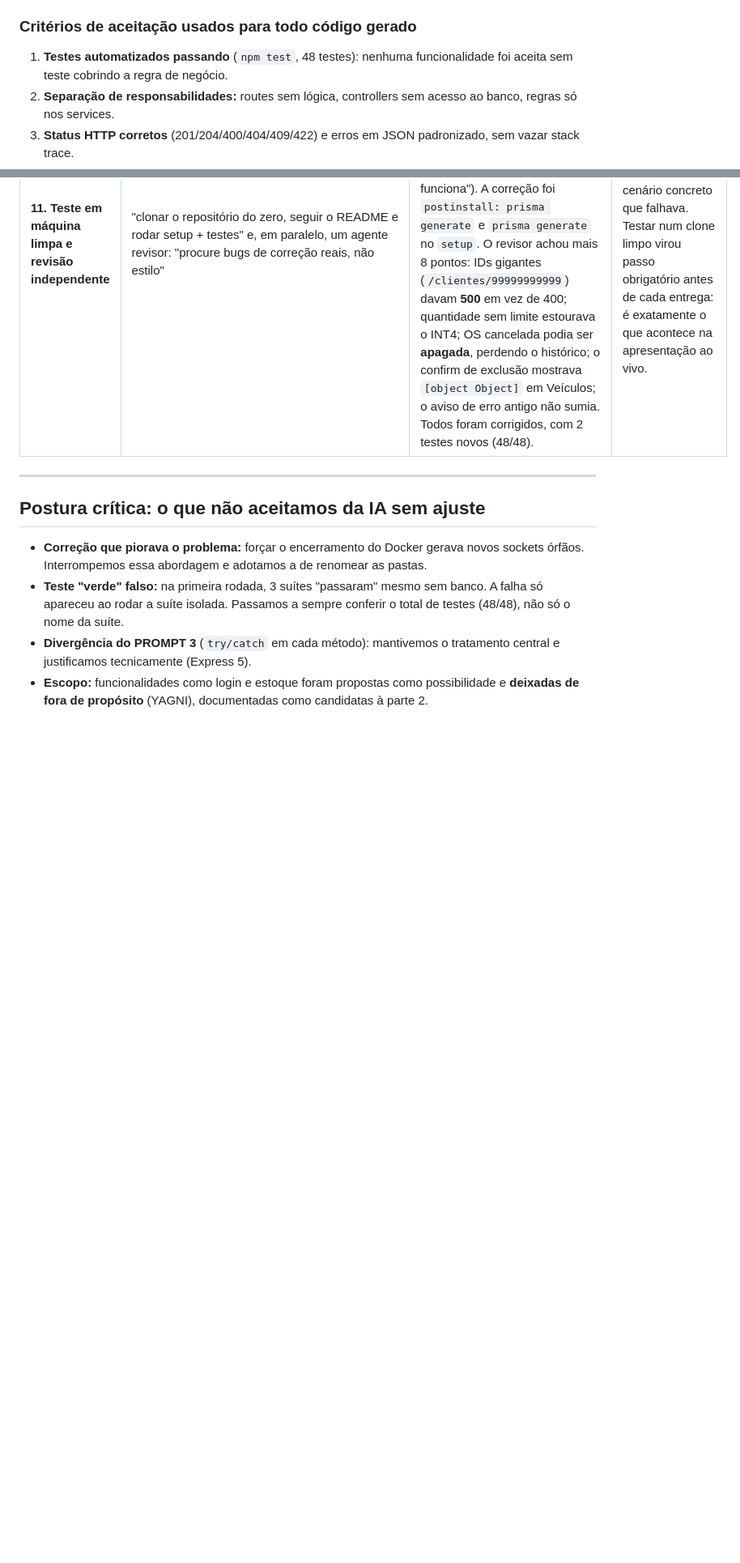
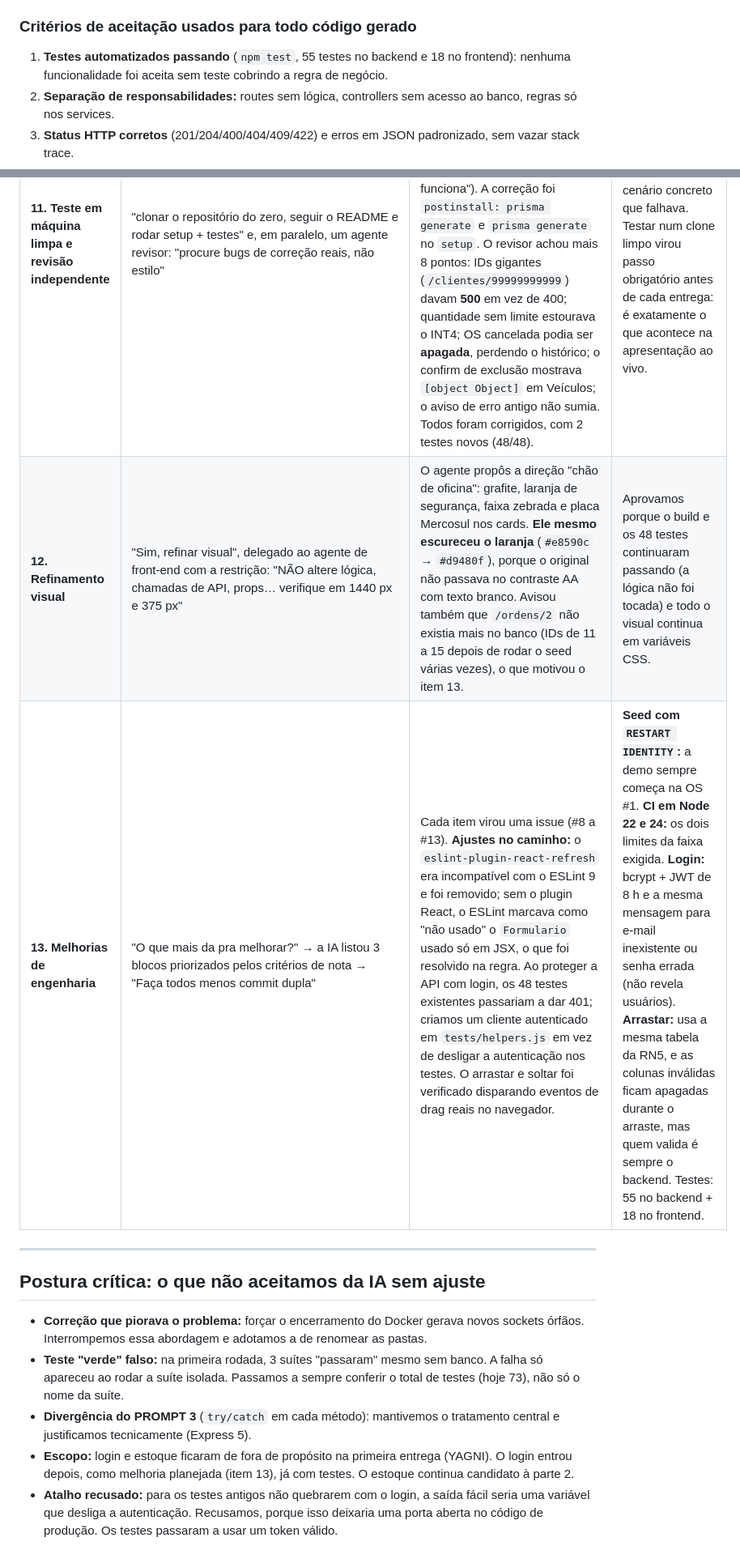
Before and after one commit to Batalha-Dev/oficinapro, a Markdown page: DOCUMENTACAO_IA.md, 2 parts joined by grey strips. Shown at 81% size. Rendered like a GitHub page; blank space fills up the shorter version.

```diff
--- a/DOCUMENTACAO_IA.md
+++ b/DOCUMENTACAO_IA.md
@@ -7,7 +7,7 @@
 
 ### Critérios de aceitação usados para todo código gerado
 
-1. **Testes automatizados passando** (`npm test`, 48 testes): nenhuma funcionalidade foi aceita sem teste cobrindo a regra de negócio.
+1. **Testes automatizados passando** (`npm test`, 55 testes no backend e 18 no frontend): nenhuma funcionalidade foi aceita sem teste cobrindo a regra de negócio.
 2. **Separação de responsabilidades:** routes sem lógica, controllers sem acesso ao banco, regras só nos services.
 3. **Status HTTP corretos** (201/204/400/404/409/422) e erros em JSON padronizado, sem vazar stack trace.
 4. **Versões dentro do exigido:** Node 22–24 (`engines`) e `postgres:16-alpine` (nunca `latest`).
@@ -36,12 +36,15 @@
 | **9. Frontend React** | (derivado do PROMPT 4) "React consumindo a API com Fetch, tratando loading, erro de rede e renderizando de forma limpa e responsiva", mais um kanban de OS | Funcionou, mas a verificação no navegador revelou **um bug de layout**: o formulário de item aparecia empilhado porque a regra `.form` sobrescrevia `.form-item`. Corrigido aumentando a especificidade do seletor. Também testamos em 375 px (celular) e a regra RN2 pela tela ("Cliente possui veículos cadastrados…"). | Criamos um componente `Crud` genérico para não duplicar lista, modal e erros entre Clientes e Veículos. Todo acesso à API passa por `api/client.js`, que transforma falha de rede em mensagem clara. As cores ficam em variáveis CSS para facilitar o refinamento visual depois. |
 | **10. GitHub e Kanban** | "pode criar o repositorio … monta tudo do github, monta o github projects tira os print deixa tudo pronto" | O `gh` não tinha a permissão `project`. Rodamos `gh auth refresh -s project`. A IA criou o repositório, o Project, 7 issues e uma visão em quadro (pela API GraphQL), e escreveu `scripts/kanban-status.sh` para mover os cartões. Os prints foram tirados com Playwright a cada etapa. | Usamos o GitHub Projects (opção recomendada nas diretrizes) porque fica integrado aos commits: cada `Closes #n` fecha a issue. Isso mostra o histórico de evolução que o professor pede. |
 | **11. Teste em máquina limpa e revisão independente** | "clonar o repositório do zero, seguir o README e rodar setup + testes" e, em paralelo, um agente revisor: "procure bugs de correção reais, não estilo" | **O clone limpo falhou:** o `npm run setup` quebrava com "@prisma/client did not initialize yet", porque o Prisma Client não era gerado numa máquina nova. Na nossa máquina funcionava por já existir o client gerado (o famoso "na minha máquina funciona"). A correção foi `postinstall: prisma generate` e `prisma generate` no `setup`. O revisor achou mais 8 pontos: IDs gigantes (`/clientes/99999999999`) davam **500** em vez de 400; quantidade sem limite estourava o INT4; OS cancelada podia ser **apagada**, perdendo o histórico; o confirm de exclusão mostrava `[object Object]` em Veículos; o aviso de erro antigo não sumia. Todos foram corrigidos, com 2 testes novos (48/48). | Aceitamos as correções porque cada uma tem um cenário concreto que falhava. Testar num clone limpo virou passo obrigatório antes de cada entrega: é exatamente o que acontece na apresentação ao vivo. |
+| **12. Refinamento visual** | "Sim, refinar visual", delegado ao agente de front-end com a restrição: "NÃO altere lógica, chamadas de API, props… verifique em 1440 px e 375 px" | O agente propôs a direção "chão de oficina": grafite, laranja de segurança, faixa zebrada e placa Mercosul nos cards. **Ele mesmo escureceu o laranja** (`#e8590c` → `#d9480f`), porque o original não passava no contraste AA com texto branco. Avisou também que `/ordens/2` não existia mais no banco (IDs de 11 a 15 depois de rodar o seed várias vezes), o que motivou o item 13. | Aprovamos porque o build e os 48 testes continuaram passando (a lógica não foi tocada) e todo o visual continua em variáveis CSS. |
+| **13. Melhorias de engenharia** | "O que mais da pra melhorar?" → a IA listou 3 blocos priorizados pelos critérios de nota → "Faça todos menos commit dupla" | Cada item virou uma issue (#8 a #13). **Ajustes no caminho:** o `eslint-plugin-react-refresh` era incompatível com o ESLint 9 e foi removido; sem o plugin React, o ESLint marcava como "não usado" o `Formulario` usado só em JSX, o que foi resolvido na regra. Ao proteger a API com login, os 48 testes existentes passariam a dar 401; criamos um cliente autenticado em `tests/helpers.js` em vez de desligar a autenticação nos testes. O arrastar e soltar foi verificado disparando eventos de drag reais no navegador. | **Seed com `RESTART IDENTITY`:** a demo sempre começa na OS #1. **CI em Node 22 e 24:** os dois limites da faixa exigida. **Login:** bcrypt + JWT de 8 h e a mesma mensagem para e-mail inexistente ou senha errada (não revela usuários). **Arrastar:** usa a mesma tabela da RN5, e as colunas inválidas ficam apagadas durante o arraste, mas quem valida é sempre o backend. Testes: 55 no backend + 18 no frontend. |
 
 ---
 
 ## Postura crítica: o que **não** aceitamos da IA sem ajuste
 
 - **Correção que piorava o problema:** forçar o encerramento do Docker gerava novos sockets órfãos. Interrompemos essa abordagem e adotamos a de renomear as pastas.
-- **Teste "verde" falso:** na primeira rodada, 3 suítes "passaram" mesmo sem banco. A falha só apareceu ao rodar a suíte isolada. Passamos a sempre conferir o total de testes (48/48), não só o nome da suíte.
+- **Teste "verde" falso:** na primeira rodada, 3 suítes "passaram" mesmo sem banco. A falha só apareceu ao rodar a suíte isolada. Passamos a sempre conferir o total de testes (hoje 73), não só o nome da suíte.
 - **Divergência do PROMPT 3** (`try/catch` em cada método): mantivemos o tratamento central e justificamos tecnicamente (Express 5).
-- **Escopo:** funcionalidades como login e estoque foram propostas como possibilidade e **deixadas de fora de propósito** (YAGNI), documentadas como candidatas à parte 2.
+- **Escopo:** login e estoque ficaram de fora de propósito na primeira entrega (YAGNI). O login entrou depois, como melhoria planejada (item 13), já com testes. O estoque continua candidato à parte 2.
+- **Atalho recusado:** para os testes antigos não quebrarem com o login, a saída fácil seria uma variável que desliga a autenticação. Recusamos, porque isso deixaria uma porta aberta no código de produção. Os testes passaram a usar um token válido.
```
Also changed, not shown: README.md (+30 -8 lines), docs/arquitetura.md (+7 -1 lines), docs/roteiro-apresentacao.md (added, +31 -0 lines), docs/telas/00-login.png (added), docs/telas/01-painel-kanban.png, docs/telas/02-detalhe-os.png, docs/telas/05-historico-veiculo.png (added).
